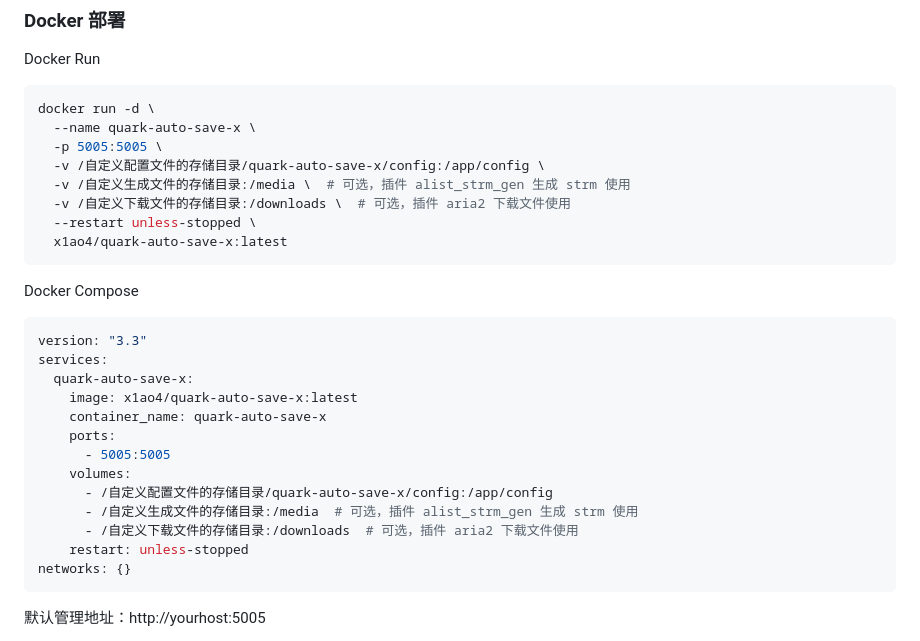
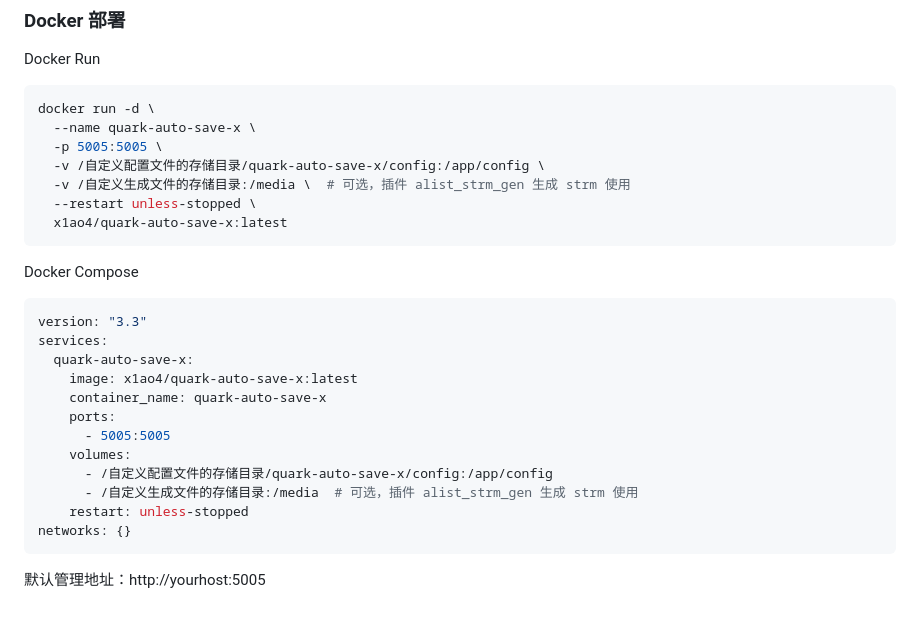
Before and after one commit to Cp0204/quark-auto-save, a Markdown page: README.md, the part around the change. GitHub-like rendering; blank space fills up the shorter version.

Commit message:
更新部署说明

````diff
--- a/README.md
+++ b/README.md
@@ -63,7 +63,6 @@ docker run -d \
   -p 5005:5005 \
   -v /自定义配置文件的存储目录/quark-auto-save-x/config:/app/config \
   -v /自定义生成文件的存储目录:/media \  # 可选，插件 alist_strm_gen 生成 strm 使用
-  -v /自定义下载文件的存储目录:/downloads \  # 可选，插件 aria2 下载文件使用
   --restart unless-stopped \
   x1ao4/quark-auto-save-x:latest
 ```
@@ -81,7 +80,6 @@ services:
     volumes:
       - /自定义配置文件的存储目录/quark-auto-save-x/config:/app/config
       - /自定义生成文件的存储目录:/media  # 可选，插件 alist_strm_gen 生成 strm 使用
-      - /自定义下载文件的存储目录:/downloads  # 可选，插件 aria2 下载文件使用
     restart: unless-stopped
 networks: {}
 ```
````
